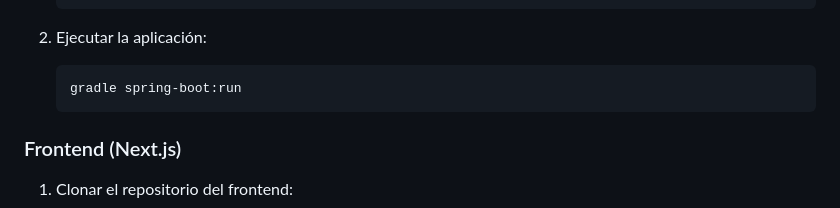
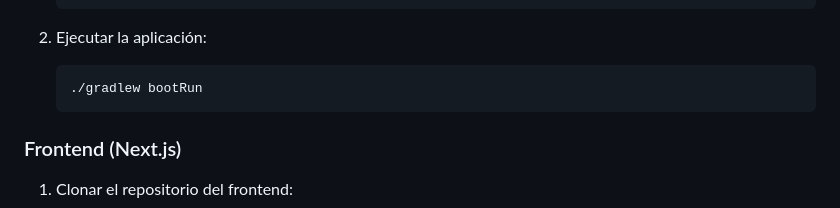
Before and after one commit to BryanFS52/Aquiles, a Markdown page: README.md, the part around the change. Drawn GitHub-style.

````diff
--- a/README.md
+++ b/README.md
@@ -51,7 +51,7 @@ El sistema está compuesto por un frontend desarrollado con **Next.js**, **React
 
 2. Ejecutar la aplicación:
     ```bash
-    gradle spring-boot:run
+    ./gradlew bootRun
     ```
 
 ### Frontend (Next.js)
````
